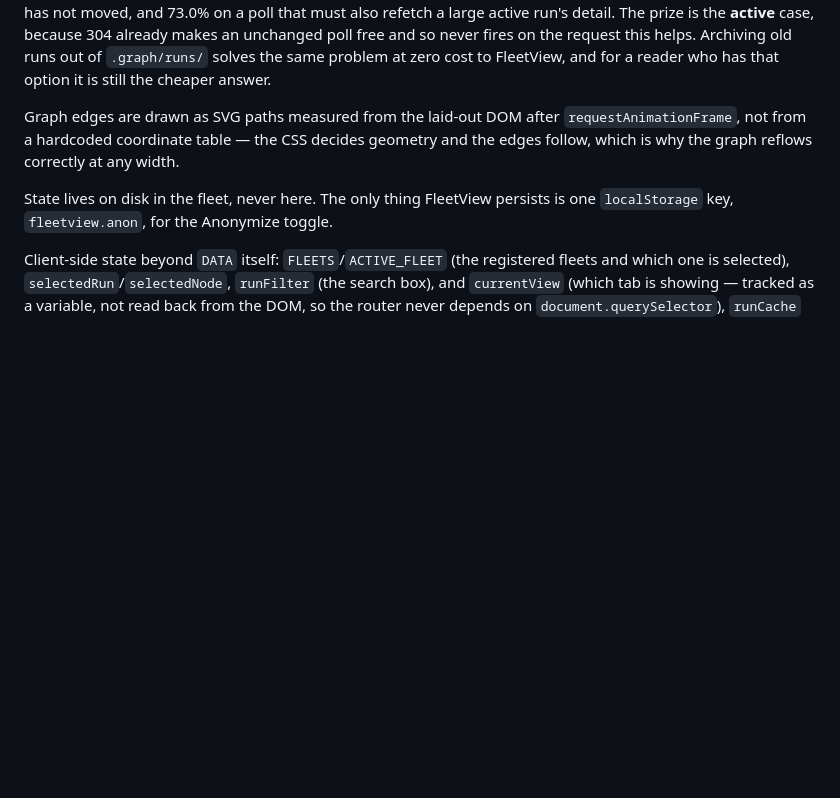
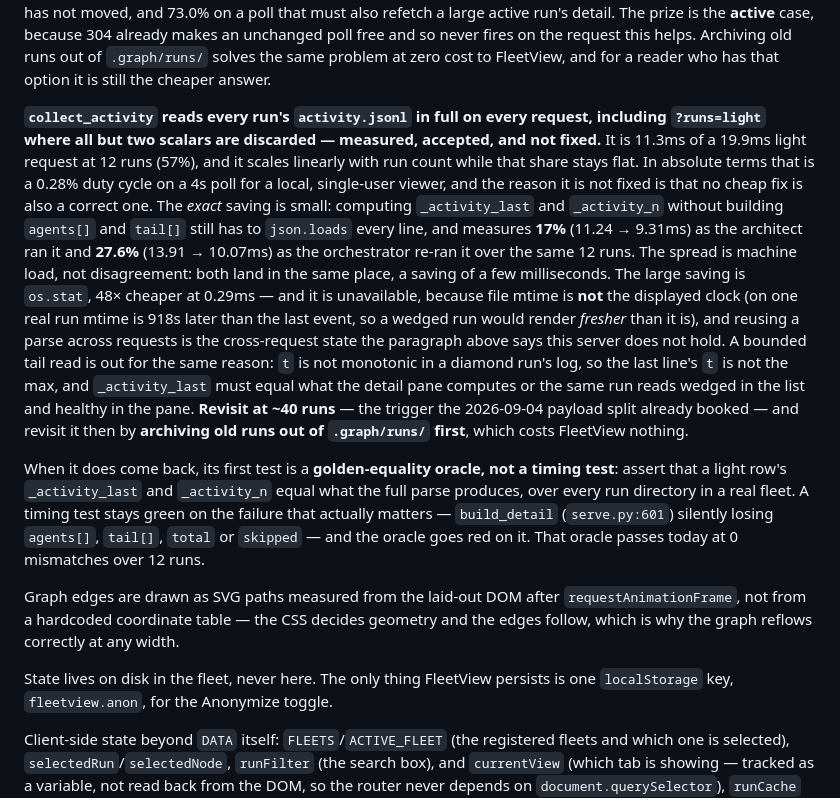
Before and after one commit to njcurtis3/fleetview, a Markdown page: CLAUDE.md, the part around the change. Drawn GitHub-style; blank space fills up the shorter version.

Commit message:
Record the activity.jsonl full-read as measured, accepted and deferred
collect_activity reads every run's activity.jsonl in full on every request,
including ?runs=light where all but two scalars are discarded. It is 57% of a
light request and it scales linearly, but it is a 0.28% duty cycle on a 4s poll
for a local single-user viewer, and no cheap fix is also a correct one: the
exact scan-only variant saves only a few milliseconds, os.stat is 48x cheaper
but mtime is not the displayed clock, a bounded tail read breaks the equality
_activity_last owes the detail pane, and a cross-request parse cache is the
server state this app does not hold. Revisit at ~40 runs -- the trigger the
2026-09-04 payload split already booked -- and archive runs first.

Also records what the first test must be when it returns: a golden-equality
oracle over a real fleet, not a timing test, because a timing test cannot go
red on build_detail silently losing agents[], tail[], total or skipped.

No code changes.

```diff
--- a/CLAUDE.md
+++ b/CLAUDE.md
@@ -80,6 +80,34 @@ poll that must also refetch a large active run's detail. The prize is the **acti
 because 304 already makes an unchanged poll free and so never fires on the request this
 helps. Archiving old runs out of `.graph/runs/` solves the same problem at zero cost to
 FleetView, and for a reader who has that option it is still the cheaper answer.
+
+**`collect_activity` reads every run's `activity.jsonl` in full on every request,
+including `?runs=light` where all but two scalars are discarded — measured, accepted, and
+not fixed.** It is 11.3ms of a 19.9ms light request at 12 runs (57%), and it scales
+linearly with run count while that share stays flat. In absolute terms that is a 0.28%
+duty cycle on a 4s poll for a local, single-user viewer, and the reason it is not fixed is
+that no cheap fix is also a correct one. The *exact* saving is small: computing
+`_activity_last` and `_activity_n` without building `agents[]` and `tail[]` still has to
+`json.loads` every line, and measures **17%** (11.24 → 9.31ms) as the architect ran it and
+**27.6%** (13.91 → 10.07ms) as the orchestrator re-ran it over the same 12 runs. The
+spread is machine load, not disagreement: both land in the same place, a saving of a few
+milliseconds. The large saving is `os.stat`, 48× cheaper at 0.29ms — and it is
+unavailable, because file mtime is **not** the displayed clock (on one real run mtime is
+918s later than the last event, so a wedged run would render *fresher* than it is), and
+reusing a parse across requests is the cross-request state the paragraph above says this
+server does not hold. A bounded tail read is out for the same reason: `t` is not monotonic
+in a diamond run's log, so the last line's `t` is not the max, and `_activity_last` must
+equal what the detail pane computes or the same run reads wedged in the list and healthy
+in the pane. **Revisit at ~40 runs** — the trigger the 2026-09-04 payload split already
+booked — and revisit it then by **archiving old runs out of `.graph/runs/` first**, which
+costs FleetView nothing.
+
+When it does come back, its first test is a **golden-equality oracle, not a timing test**:
+assert that a light row's `_activity_last` and `_activity_n` equal what the full parse
+produces, over every run directory in a real fleet. A timing test stays green on the
+failure that actually matters — `build_detail` (`serve.py:601`) silently losing `agents[]`,
+`tail[]`, `total` or `skipped` — and the oracle goes red on it. That oracle passes today at
+0 mismatches over 12 runs.
 
 Graph edges are drawn as SVG paths measured from the laid-out DOM after
 `requestAnimationFrame`, not from a hardcoded coordinate table — the CSS decides geometry
```
